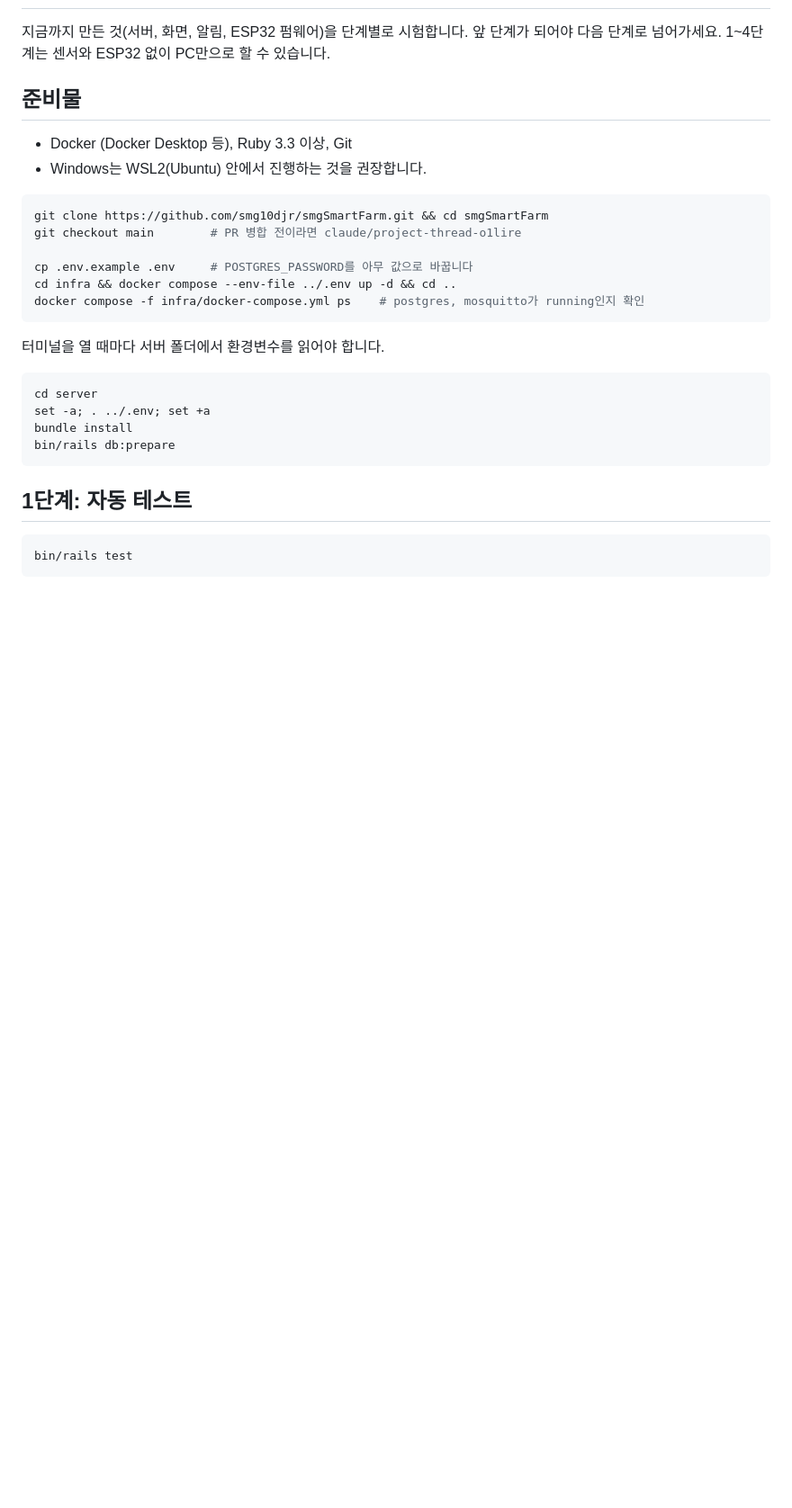
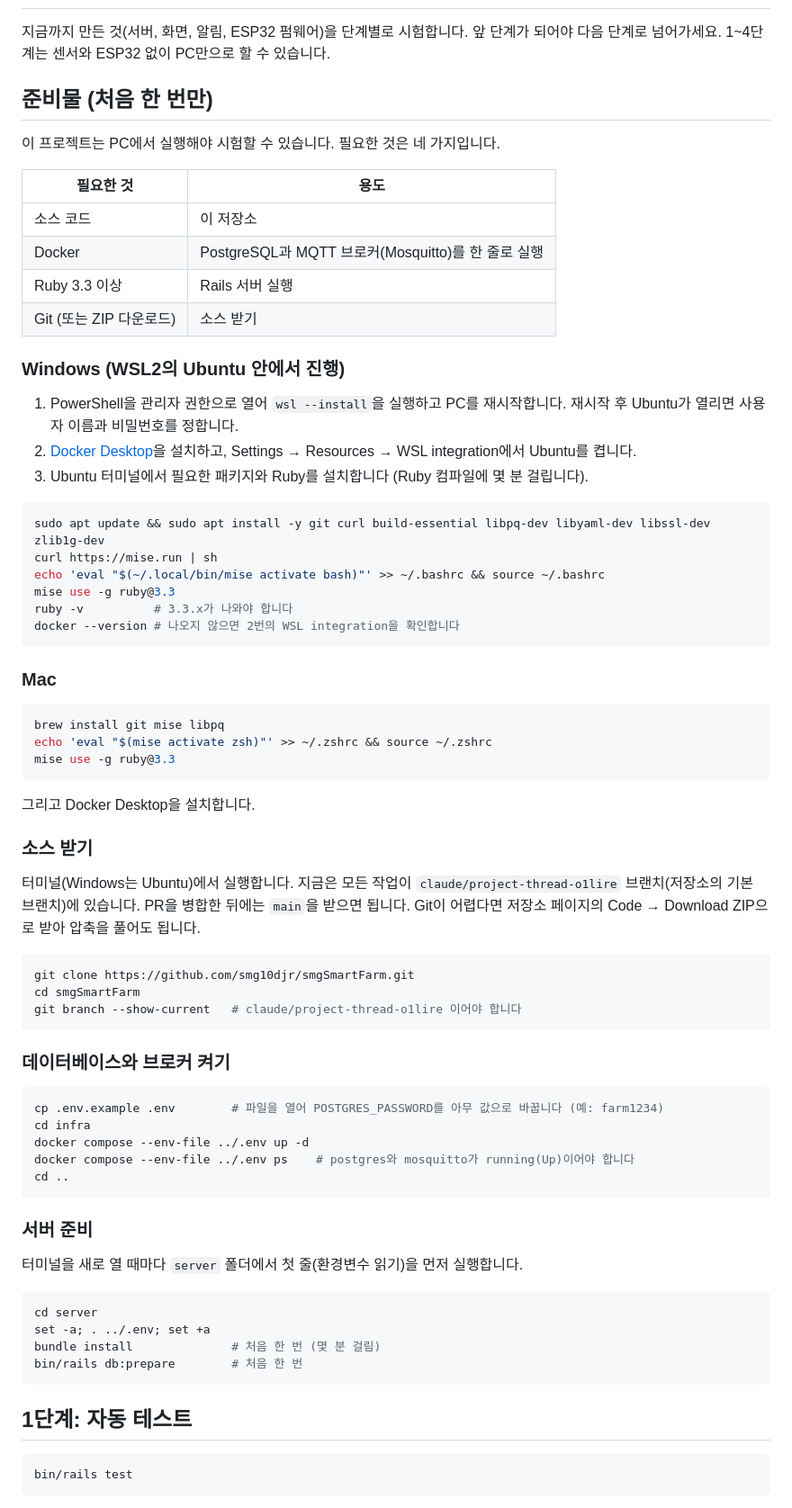
Before and after one commit to smg10djr/smgSmartFarm, a Markdown page: docs/testing.md, the part around one of its changes. Shown at 90% size. Drawn GitHub-style; blank space fills up the shorter version.

Commit message:
테스트 가이드에 설치와 소스 받기 단계를 자세히 추가
Co-Authored-By: Claude Sonnet 5.5 <noreply@anthropic.com>
Claude-Session: https://claude.ai/code/session_01YExBiLWVcksZb7aeGJQXx2

````diff
--- a/docs/testing.md
+++ b/docs/testing.md
@@ -3,27 +3,72 @@
 지금까지 만든 것(서버, 화면, 알림, ESP32 펌웨어)을 단계별로 시험합니다.
 앞 단계가 되어야 다음 단계로 넘어가세요. 1~4단계는 센서와 ESP32 없이 PC만으로 할 수 있습니다.
 
-## 준비물
+## 준비물 (처음 한 번만)
 
-- Docker (Docker Desktop 등), Ruby 3.3 이상, Git
-- Windows는 WSL2(Ubuntu) 안에서 진행하는 것을 권장합니다.
+이 프로젝트는 PC에서 실행해야 시험할 수 있습니다. 필요한 것은 네 가지입니다.
+
+| 필요한 것 | 용도 |
+|---|---|
+| 소스 코드 | 이 저장소 |
+| Docker | PostgreSQL과 MQTT 브로커(Mosquitto)를 한 줄로 실행 |
+| Ruby 3.3 이상 | Rails 서버 실행 |
+| Git (또는 ZIP 다운로드) | 소스 받기 |
+
+### Windows (WSL2의 Ubuntu 안에서 진행)
+
+1. PowerShell을 관리자 권한으로 열어 `wsl --install`을 실행하고 PC를 재시작합니다. 재시작 후 Ubuntu가 열리면 사용자 이름과 비밀번호를 정합니다.
+2. [Docker Desktop](https://www.docker.com/products/docker-desktop/)을 설치하고, Settings → Resources → WSL integration에서 Ubuntu를 켭니다.
+3. Ubuntu 터미널에서 필요한 패키지와 Ruby를 설치합니다 (Ruby 컴파일에 몇 분 걸립니다).
 
 ```bash
-git clone https://github.com/smg10djr/smgSmartFarm.git && cd smgSmartFarm
-git checkout main        # PR 병합 전이라면 claude/project-thread-o1lire
-
-cp .env.example .env     # POSTGRES_PASSWORD를 아무 값으로 바꿉니다
-cd infra && docker compose --env-file ../.env up -d && cd ..
-docker compose -f infra/docker-compose.yml ps    # postgres, mosquitto가 running인지 확인
+sudo apt update && sudo apt install -y git curl build-essential libpq-dev libyaml-dev libssl-dev zlib1g-dev
+curl https://mise.run | sh
+echo 'eval "$(~/.local/bin/mise activate bash)"' >> ~/.bashrc && source ~/.bashrc
+mise use -g ruby@3.3
+ruby -v          # 3.3.x가 나와야 합니다
+docker --version # 나오지 않으면 2번의 WSL integration을 확인합니다
 ```
 
-터미널을 열 때마다 서버 폴더에서 환경변수를 읽어야 합니다.
+### Mac
+
+```bash
+brew install git mise libpq
+echo 'eval "$(mise activate zsh)"' >> ~/.zshrc && source ~/.zshrc
+mise use -g ruby@3.3
+```
+
+그리고 Docker Desktop을 설치합니다.
+
+### 소스 받기
+
+터미널(Windows는 Ubuntu)에서 실행합니다. 지금은 모든 작업이 `claude/project-thread-o1lire` 브랜치(저장소의 기본 브랜치)에 있습니다.
+PR을 병합한 뒤에는 `main`을 받으면 됩니다. Git이 어렵다면 저장소 페이지의 Code → Download ZIP으로 받아 압축을 풀어도 됩니다.
+
+```bash
+git clone https://github.com/smg10djr/smgSmartFarm.git
+cd smgSmartFarm
+git branch --show-current   # claude/project-thread-o1lire 이어야 합니다
+```
+
+### 데이터베이스와 브로커 켜기
+
+```bash
+cp .env.example .env        # 파일을 열어 POSTGRES_PASSWORD를 아무 값으로 바꿉니다 (예: farm1234)
+cd infra
+docker compose --env-file ../.env up -d
+docker compose --env-file ../.env ps    # postgres와 mosquitto가 running(Up)이어야 합니다
+cd ..
+```
+
+### 서버 준비
+
+터미널을 새로 열 때마다 `server` 폴더에서 첫 줄(환경변수 읽기)을 먼저 실행합니다.
 
 ```bash
 cd server
 set -a; . ../.env; set +a
-bundle install
-bin/rails db:prepare
+bundle install              # 처음 한 번 (몇 분 걸림)
+bin/rails db:prepare        # 처음 한 번
 ```
 
 ## 1단계: 자동 테스트
````
Also changed, not shown: other parts of docs/testing.md (+4 -4 lines).
